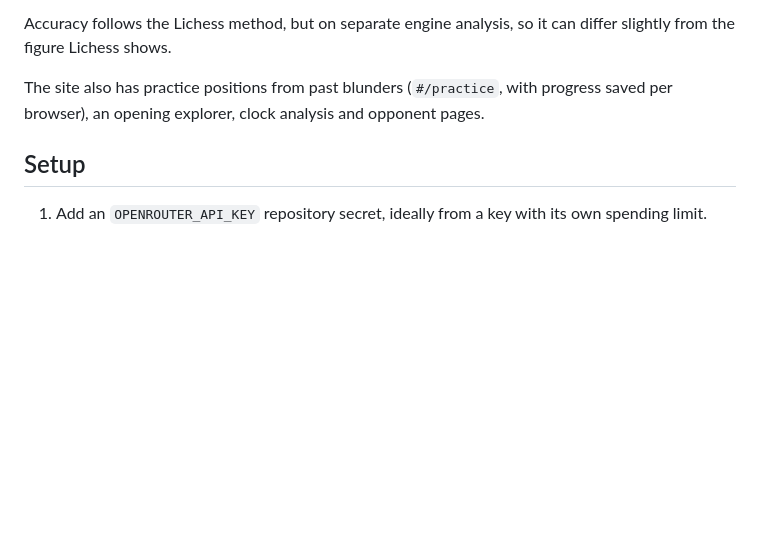
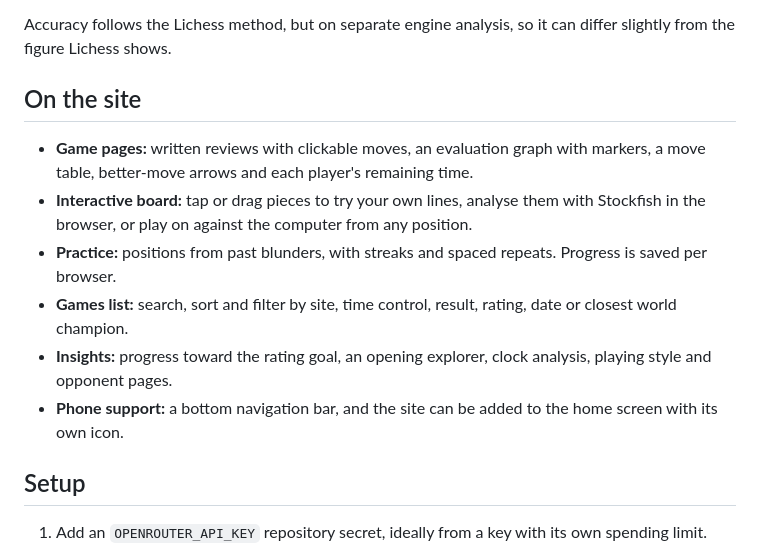
Before and after one commit to kennethkimbrough/chess-review-pipeline, a Markdown page: README.md, the part around one of its changes. GitHub-like rendering; blank space fills up the shorter version.

```diff
--- a/README.md
+++ b/README.md
@@ -25,7 +39,14 @@ A brilliant move here is a sacrifice: the engine's top move that leaves a knight
 
 Accuracy follows the Lichess method, but on separate engine analysis, so it can differ slightly from the figure Lichess shows.
 
-The site also has practice positions from past blunders (`#/practice`, with progress saved per browser), an opening explorer, clock analysis and opponent pages.
+## On the site
+
+- **Game pages:** written reviews with clickable moves, an evaluation graph with markers, a move table, better-move arrows and each player's remaining time.
+- **Interactive board:** tap or drag pieces to try your own lines, analyse them with Stockfish in the browser, or play on against the computer from any position.
+- **Practice:** positions from past blunders, with streaks and spaced repeats. Progress is saved per browser.
+- **Games list:** search, sort and filter by site, time control, result, rating, date or closest world champion.
+- **Insights:** progress toward the rating goal, an opening explorer, clock analysis, playing style and opponent pages.
+- **Phone support:** a bottom navigation bar, and the site can be added to the home screen with its own icon.
 
 ## Setup
 
```
Also changed, not shown: other parts of README.md (+15 -1 lines), docs/game-review.png (added), docs/phone-overview.png (added).
